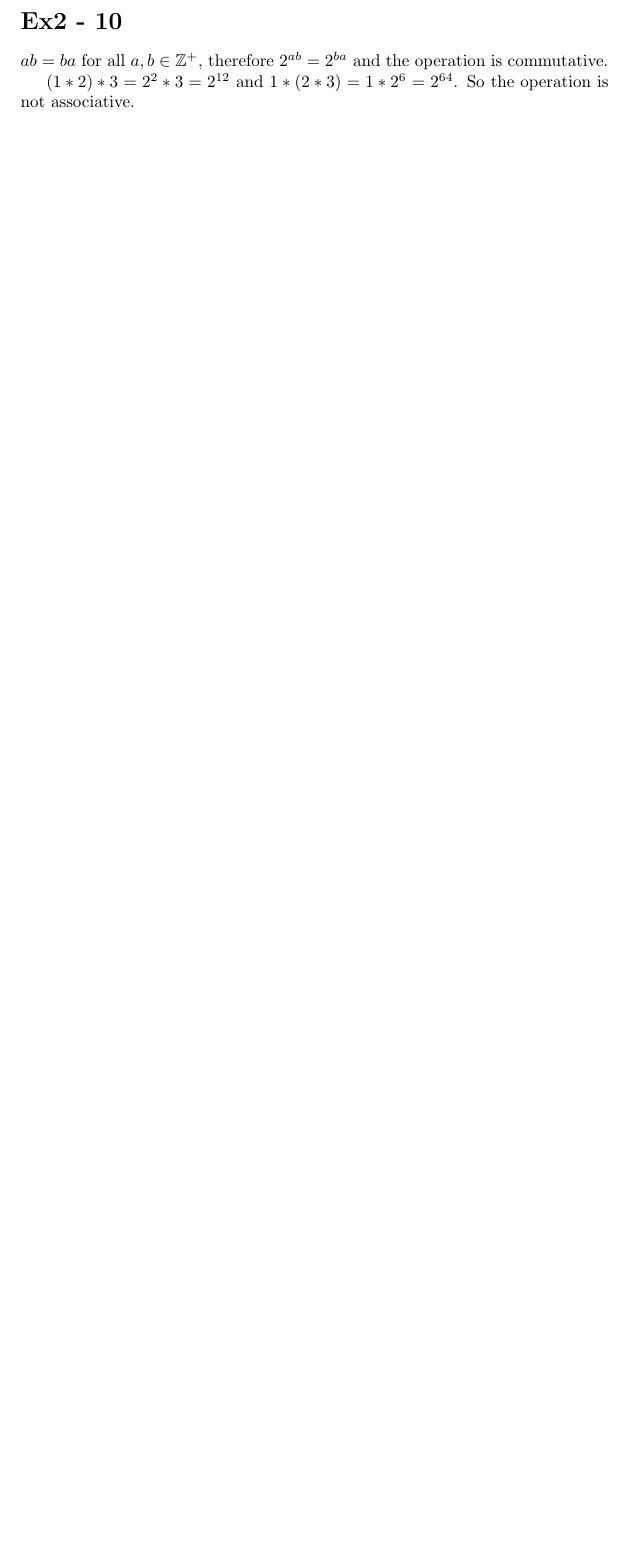
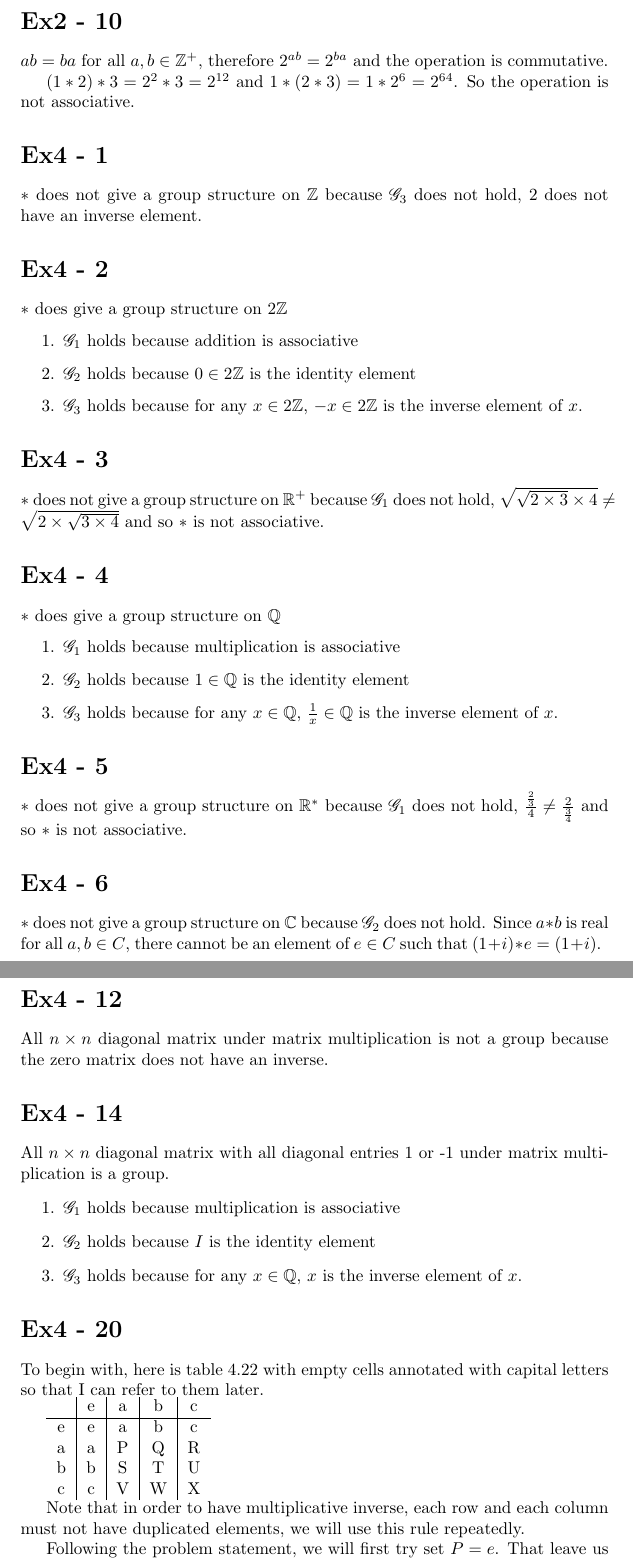
Before and after one commit to ceciliachan1979/math, a LaTeX document (MIT/Solutions/MIT.tex, which reads MIT/Solutions/18.703/Assignment1/Ex4/1.tex, MIT/Solutions/18.703/Assignment1/Ex4/12.tex, MIT/Solutions/18.703/Assignment1/Ex4/14.tex): part of page 70 of 70 before the commit and two parts of pages 70 and 71 of 72 after it, the two joined at a grey line, cut so that both start at the same text, the shorter picture padded with empty space. Compiled offline with pdfLaTeX.

Commit message:
Modern Algebra, Ex4

```diff
--- /dev/null
+++ b/MIT/Solutions/18.703/Assignment1/Ex4/1.tex
@@ -0,0 +1,2 @@
+\section*{Ex4 - 1}
+$ * $ does not give a group structure on $ \mathbb{Z} $ because $ \mathscr{G}_3 $ does not hold, 2 does not have an inverse element.
--- /dev/null
+++ b/MIT/Solutions/18.703/Assignment1/Ex4/12.tex
@@ -0,0 +1,2 @@
+\section*{Ex4 - 12}
+All $ n \times n $ diagonal matrix under matrix multiplication is not a group because the zero matrix does not have an inverse.
--- /dev/null
+++ b/MIT/Solutions/18.703/Assignment1/Ex4/14.tex
@@ -0,0 +1,7 @@
+\section*{Ex4 - 14}
+All $ n \times n $ diagonal matrix with all diagonal entries 1 or -1 under matrix multiplication is a group.
+\begin{enumerate}
+    \item {$ \mathscr{G}_1 $ holds because multiplication is associative}
+    \item {$ \mathscr{G}_2 $ holds because $ I $ is the identity element}
+    \item {$ \mathscr{G}_3 $ holds because for any $ x \in \mathbb{Q} $, $ x $ is the inverse element of $ x $.}
+\end{enumerate}
--- /dev/null
+++ b/MIT/Solutions/18.703/Assignment1/Ex4/2.tex
@@ -0,0 +1,7 @@
+\section*{Ex4 - 2}
+$ * $ does give a group structure on $ 2\mathbb{Z} $
+\begin{enumerate}
+    \item {$ \mathscr{G}_1 $ holds because addition is associative}
+    \item {$ \mathscr{G}_2 $ holds because $ 0 \in 2\mathbb{Z} $ is the identity element}
+    \item {$ \mathscr{G}_3 $ holds because for any $ x \in 2\mathbb{Z} $, $ -x \in 2\mathbb{Z} $ is the inverse element of $ x $.}
+\end{enumerate}
--- /dev/null
+++ b/MIT/Solutions/18.703/Assignment1/Ex4/20.tex
@@ -0,0 +1,15 @@
+\section*{Ex4 - 20}
+To begin with, here is table 4.22 with empty cells annotated with capital letters so that I can refer to them later.
+
+\begin{tabular}{ c|c|c|c|c }
+      & e & a & b & c \\
+    \hline
+    e & e & a & b & c \\
+    a & a & P & Q & R \\
+    b & b & S & T & U \\
+    c & c & V & W & X
+\end{tabular}
+
+Note that in order to have multiplicative inverse, each row and each column must not have duplicated elements, we will use this rule repeatedly.
+
+Following the problem statement, we will first try set $ P = e $. That leave us with $ \{Q, R\} = \{b, c\} $, but then $ Q \ne b $ because that would create a duplicate in the $ b $ column. So $ Q = c $, $ R = b $. Similar reasoning leads to $ S = c $, $ V = b $. Now the table becomes this.
--- /dev/null
+++ b/MIT/Solutions/18.703/Assignment1/Ex4/3.tex
@@ -0,0 +1,2 @@
+\section*{Ex4 - 3}
+$ * $ does not give a group structure on $ \mathbb{R}^+ $ because $ \mathscr{G}_1 $ does not hold, $ \sqrt{\sqrt{2\times3} \times 4} \ne \sqrt{2 \times \sqrt{3 \times 4}} $ and so $ * $ is not associative.
--- /dev/null
+++ b/MIT/Solutions/18.703/Assignment1/Ex4/4.tex
@@ -0,0 +1,7 @@
+\section*{Ex4 - 4}
+$ * $ does give a group structure on $ \mathbb{Q} $
+\begin{enumerate}
+    \item {$ \mathscr{G}_1 $ holds because multiplication is associative}
+    \item {$ \mathscr{G}_2 $ holds because $ 1 \in \mathbb{Q} $ is the identity element}
+    \item {$ \mathscr{G}_3 $ holds because for any $ x \in \mathbb{Q} $, $ \frac{1}{x} \in \mathbb{Q} $ is the inverse element of $ x $.}
+\end{enumerate}
--- /dev/null
+++ b/MIT/Solutions/18.703/Assignment1/Ex4/5.tex
@@ -0,0 +1,2 @@
+\section*{Ex4 - 5}
+$ * $ does not give a group structure on $ \mathbb{R}^* $ because $ \mathscr{G}_1 $ does not hold, $ \frac{\frac{2}{3}}{4} \ne \frac{2}{\frac{3}{4}} $ and so $ * $ is not associative.
--- /dev/null
+++ b/MIT/Solutions/18.703/Assignment1/Ex4/6.tex
@@ -0,0 +1,2 @@
+\section*{Ex4 - 6}
+$ * $ does not give a group structure on $ \mathbb{C} $ because $ \mathscr{G}_2 $ does not hold. Since $ a * b $ is real for all $ a, b \in C $, there cannot be an element of $ e \in C $ such that $ (1 + i) * e = (1 + i) $.
--- a/MIT/Solutions/MIT.tex
+++ b/MIT/Solutions/MIT.tex
@@ -4,6 +4,7 @@
 \usepackage{graphicx}
 \usepackage[final]{pdfpages}
 \usepackage{hyperref}
+\usepackage{mathrsfs}
 
 \title{MIT Math Problems}
 \author{Cecilia}
```
Also changed, not shown: MIT/Solutions/18.703/Assignment1/Ex2/1.tex (renamed from MIT/Solutions/18.703/Assignment1/Ex2-1.tex), MIT/Solutions/18.703/Assignment1/Ex2/10.tex (renamed from MIT/Solutions/18.703/Assignment1/Ex2-10.tex), MIT/Solutions/18.703/Assignment1/Ex2/2.tex (renamed from MIT/Solutions/18.703/Assignment1/Ex2-2.tex), MIT/Solutions/18.703/Assignment1/Ex2/3.tex (renamed from MIT/Solutions/18.703/Assignment1/Ex2-3.tex), MIT/Solutions/18.703/Assignment1/Ex2/4.tex (renamed from MIT/Solutions/18.703/Assignment1/Ex2-4.tex), MIT/Solutions/18.703/Assignment1/Ex2/7.tex (renamed from MIT/Solutions/18.703/Assignment1/Ex2-7.tex), MIT/Solutions/18.703/Assignment1/Ex2/8.tex (renamed from MIT/Solutions/18.703/Assignment1/Ex2-8.tex), MIT/Solutions/18.703/Assignment1/Ex2/9.tex (renamed from MIT/Solutions/18.703/Assignment1/Ex2-9.tex), MIT/Solutions/18.703/Assignment1/Ex4/20.tex (68 more changed lines), MIT/Solutions/MIT.tex (25 more changed lines).
